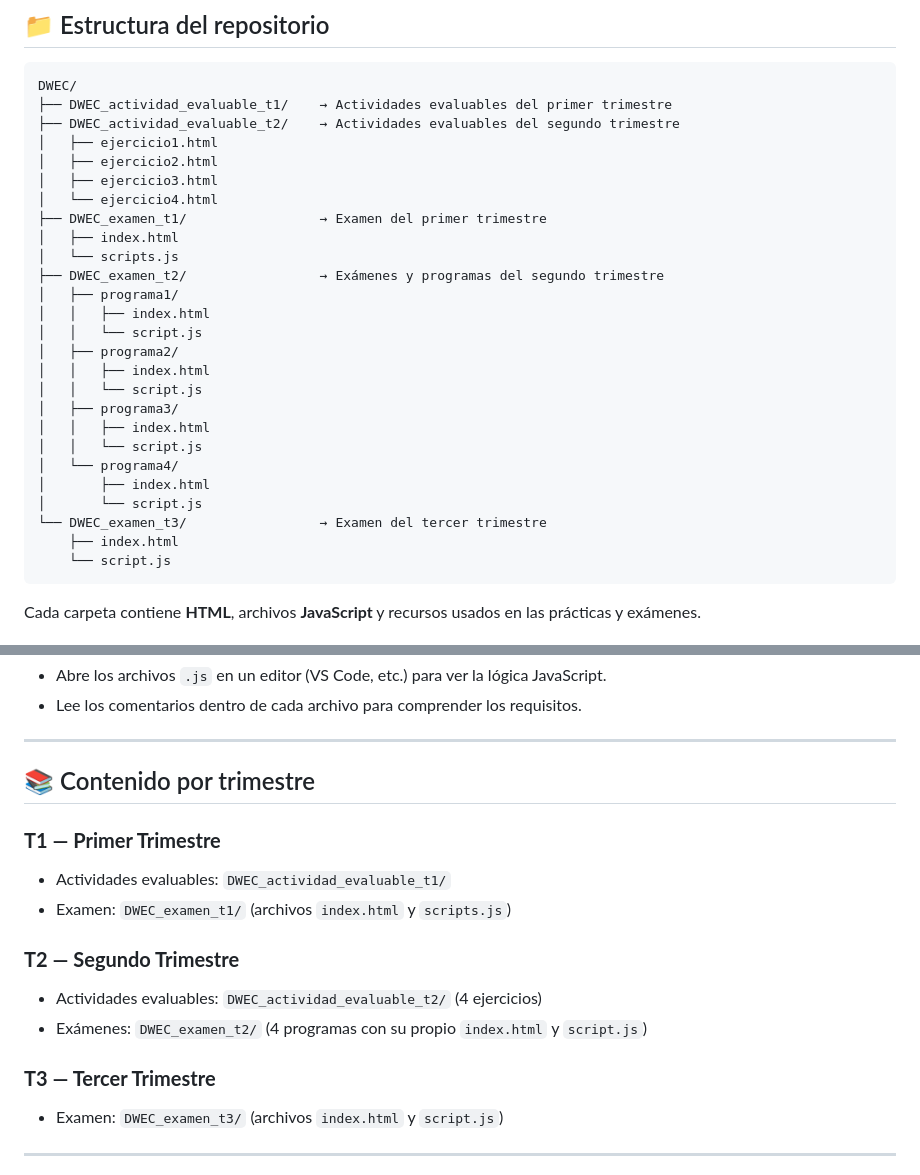
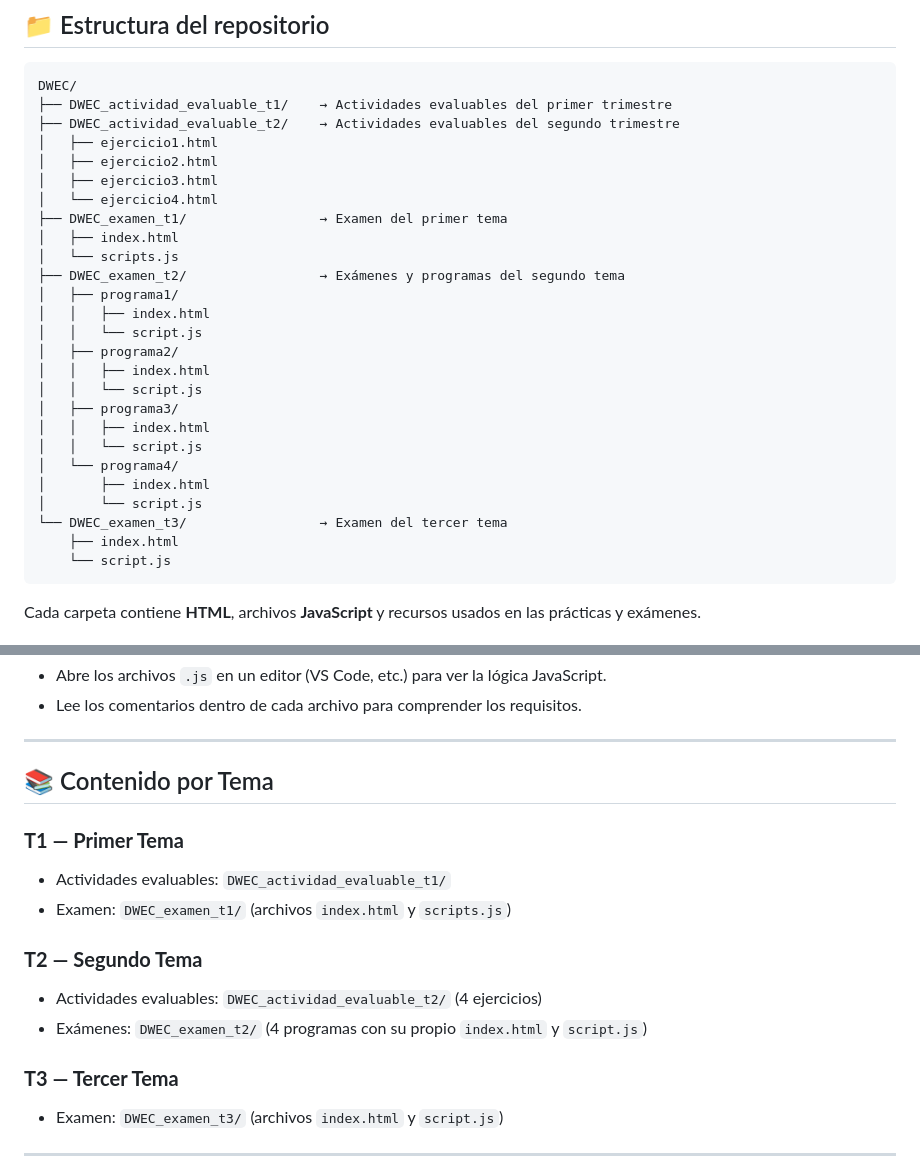
Before and after one commit to lukylu/DWEC, a Markdown page: README.md, 2 parts joined by grey strips. Rendered like a GitHub page.

Commit message:
Update README to reflect topic changes

````diff
--- a/README.md
+++ b/README.md
@@ -16,10 +16,10 @@ DWEC/
 │   ├── ejercicio2.html
 │   ├── ejercicio3.html
 │   └── ejercicio4.html
-├── DWEC_examen_t1/                 → Examen del primer trimestre
+├── DWEC_examen_t1/                 → Examen del primer tema
 │   ├── index.html
 │   └── scripts.js
-├── DWEC_examen_t2/                 → Exámenes y programas del segundo trimestre
+├── DWEC_examen_t2/                 → Exámenes y programas del segundo tema
 │   ├── programa1/
 │   │   ├── index.html
 │   │   └── script.js
@@ -32,7 +32,7 @@ DWEC/
 │   └── programa4/
 │       ├── index.html
 │       └── script.js
-└── DWEC_examen_t3/                 → Examen del tercer trimestre
+└── DWEC_examen_t3/                 → Examen del tercer tema
     ├── index.html
     └── script.js
 ```
@@ -66,17 +66,17 @@ Cada carpeta contiene **HTML**, archivos **JavaScript** y recursos usados en las
 
 ---
 
-## 📚 Contenido por trimestre
+## 📚 Contenido por Tema
 
-### **T1 — Primer Trimestre**
+### **T1 — Primer Tema**
 - Actividades evaluables: `DWEC_actividad_evaluable_t1/`
 - Examen: `DWEC_examen_t1/` (archivos `index.html` y `scripts.js`)
 
-### **T2 — Segundo Trimestre**
+### **T2 — Segundo Tema**
 - Actividades evaluables: `DWEC_actividad_evaluable_t2/` (4 ejercicios)
 - Exámenes: `DWEC_examen_t2/` (4 programas con su propio `index.html` y `script.js`)
 
-### **T3 — Tercer Trimestre**
+### **T3 — Tercer Tema**
 - Examen: `DWEC_examen_t3/` (archivos `index.html` y `script.js`)
 
 ---
````
